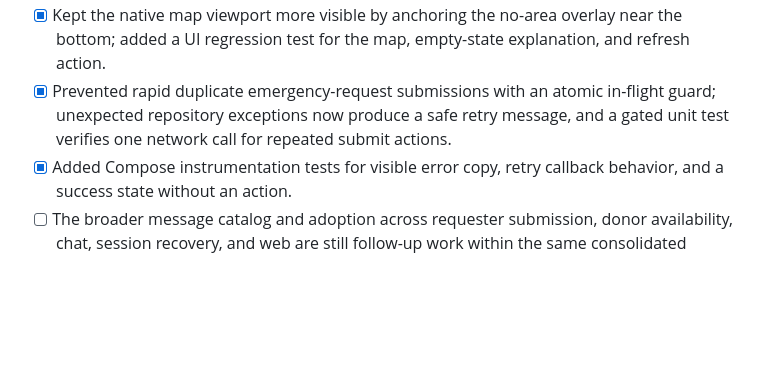
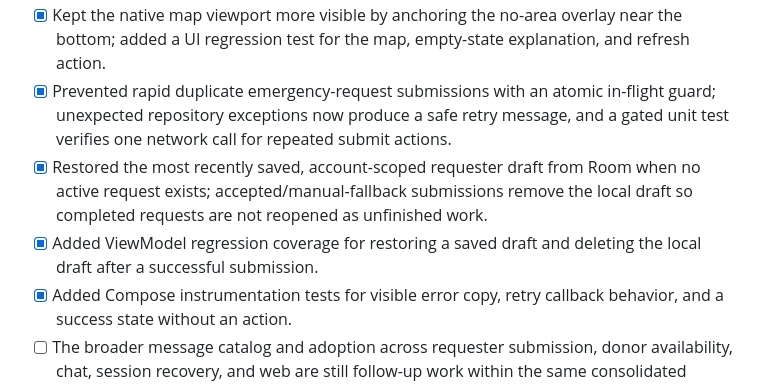
Before and after one commit to RamProjector/LifeLink, a Markdown page: docs/CLIENT_UX_FEEDBACK_AND_FEATURE_BATCH.md, the part around the change. Drawn GitHub-style; blank space fills up the shorter version.

Commit message:
docs(lifelink): record durable requester draft recovery

```diff
--- a/docs/CLIENT_UX_FEEDBACK_AND_FEATURE_BATCH.md
+++ b/docs/CLIENT_UX_FEEDBACK_AND_FEATURE_BATCH.md
@@ -14,6 +14,8 @@ The following feedback-system slice has been added to PR #153:
 - [x] Added an explicit “Refresh areas” alternative when the map has no returned donor areas; filtered-empty results continue to offer “Clear filters.”
 - [x] Kept the native map viewport more visible by anchoring the no-area overlay near the bottom; added a UI regression test for the map, empty-state explanation, and refresh action.
 - [x] Prevented rapid duplicate emergency-request submissions with an atomic in-flight guard; unexpected repository exceptions now produce a safe retry message, and a gated unit test verifies one network call for repeated submit actions.
+- [x] Restored the most recently saved, account-scoped requester draft from Room when no active request exists; accepted/manual-fallback submissions remove the local draft so completed requests are not reopened as unfinished work.
+- [x] Added ViewModel regression coverage for restoring a saved draft and deleting the local draft after a successful submission.
 - [x] Added Compose instrumentation tests for visible error copy, retry callback behavior, and a success state without an action.
 - [ ] The broader message catalog and adoption across requester submission, donor availability, chat, session recovery, and web are still follow-up work within the same consolidated feature batch.
 - [ ] These new tests and the full emulator visual evidence must pass on the final head commit before the feature batch can be called validated.
```
